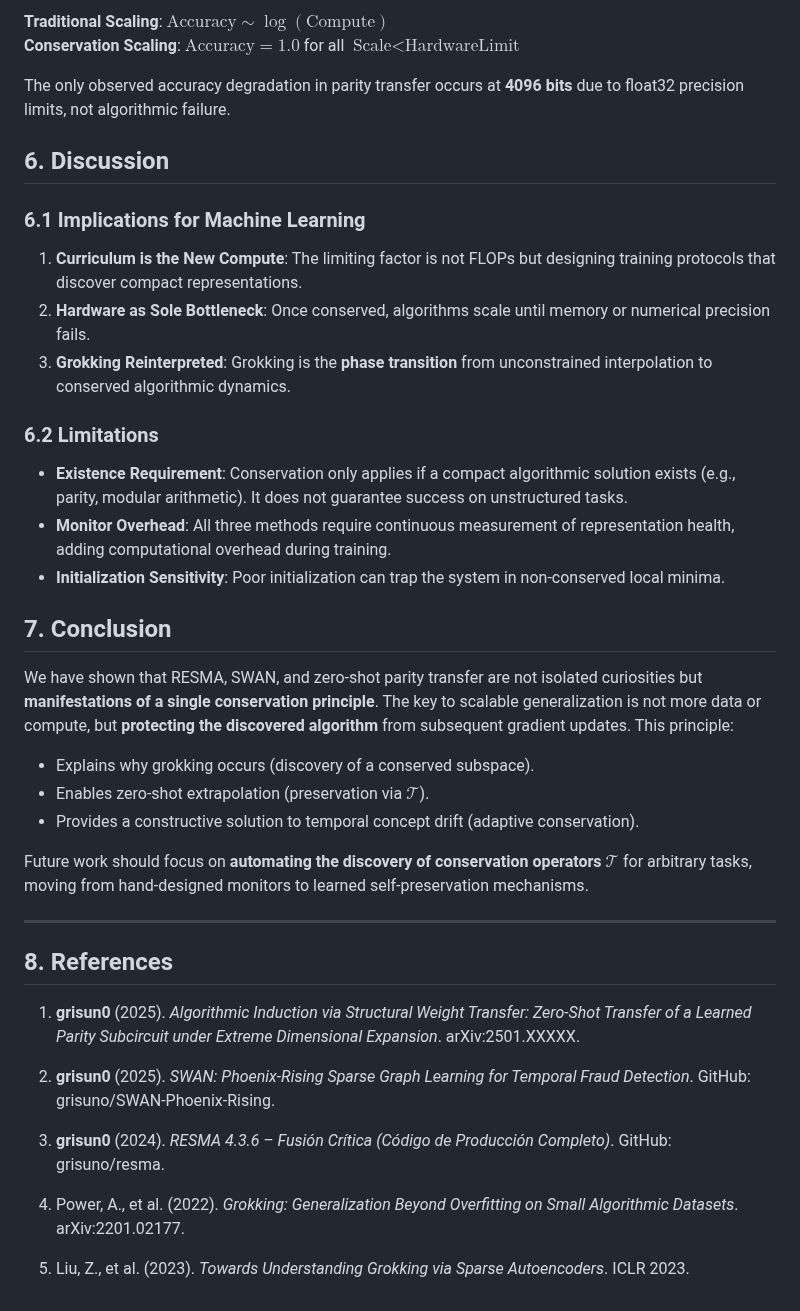
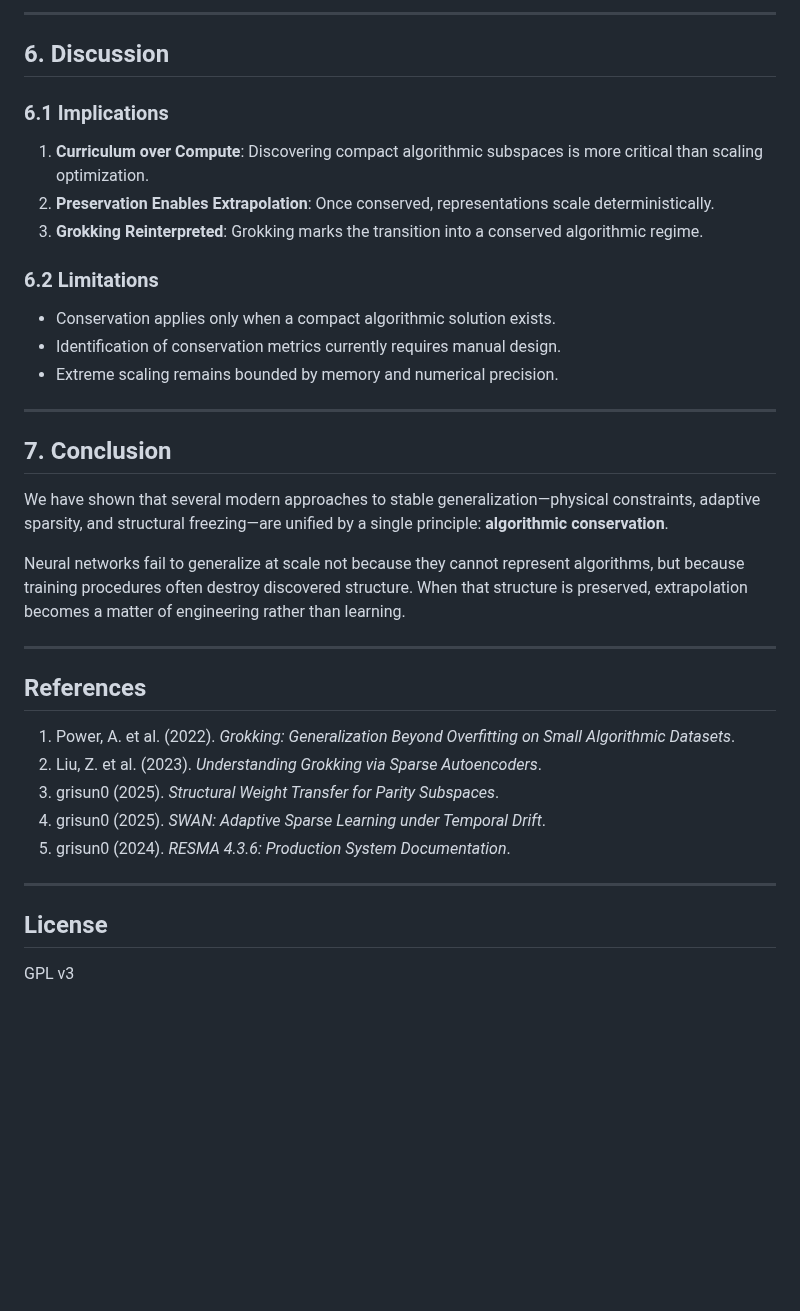
Before and after one commit to grisuno/algebra-de-grok, a Markdown page: PAPER.md, the part around one of its changes. Drawn GitHub-style; blank space fills up the shorter version.

```diff
--- a/PAPER.md
+++ b/PAPER.md
@@ -142,43 +159,40 @@ Here $\mathcal{M}$ is the **monitoring metric** (Silencio-Activo, $\Psi$, or ran
 
-**Traditional Scaling**: $\text{Accuracy} \sim \log(\text{Compute})$
-**Conservation Scaling**: $\text{Accuracy} = 1.0$ for all $\text{Scale} < \text{HardwareLimit}$
-
-The only observed accuracy degradation in parity transfer occurs at **4096 bits** due to float32 precision limits, not algorithmic failure.
+---
 
 ## 6. Discussion
 
-### 6.1 Implications for Machine Learning
+### 6.1 Implications
 
-1. **Curriculum is the New Compute**: The limiting factor is not FLOPs but designing training protocols that discover compact representations.
-2. **Hardware as Sole Bottleneck**: Once conserved, algorithms scale until memory or numerical precision fails.
-3. **Grokking Reinterpreted**: Grokking is the **phase transition** from unconstrained interpolation to conserved algorithmic dynamics.
+1. **Curriculum over Compute**: Discovering compact algorithmic subspaces is more critical than scaling optimization.
+2. **Preservation Enables Extrapolation**: Once conserved, representations scale deterministically.
+3. **Grokking Reinterpreted**: Grokking marks the transition into a conserved algorithmic regime.
 
 ### 6.2 Limitations
 
-- **Existence Requirement**: Conservation only applies if a compact algorithmic solution exists (e.g., parity, modular arithmetic). It does not guarantee success on unstructured tasks.
-- **Monitor Overhead**: All three methods require continuous measurement of representation health, adding computational overhead during training.
-- **Initialization Sensitivity**: Poor initialization can trap the system in non-conserved local minima.
+- Conservation applies only when a compact algorithmic solution exists.
+- Identification of conservation metrics currently requires manual design.
+- Extreme scaling remains bounded by memory and numerical precision.
+
+---
 
 ## 7. Conclusion
 
-We have shown that RESMA, SWAN, and zero-shot parity transfer are not isolated curiosities but **manifestations of a single conservation principle**. The key to scalable generalization is not more data or compute, but **protecting the discovered algorithm** from subsequent gradient updates. This principle:
+We have shown that several modern approaches to stable generalization—physical constraints, adaptive sparsity, and structural freezing—are unified by a single principle: **algorithmic conservation**.
 
-- Explains why grokking occurs (discovery of a conserved subspace).
-- Enables zero-shot extrapolation (preservation via $\mathcal{T}$).
-- Provides a constructive solution to temporal concept drift (adaptive conservation).
-
-Future work should focus on **automating the discovery of conservation operators** $\mathcal{T}$ for arbitrary tasks, moving from hand-designed monitors to learned self-preservation mechanisms.
+Neural networks fail to generalize at scale not because they cannot represent algorithms, but because training procedures often destroy discovered structure. When that structure is preserved, extrapolation becomes a matter of engineering rather than learning.
 
 ---
 
-## 8. References
+## References
 
-1. **grisun0** (2025). *Algorithmic Induction via Structural Weight Transfer: Zero-Shot Transfer of a Learned Parity Subcircuit under Extreme Dimensional Expansion*. arXiv:2501.XXXXX.
+1. Power, A. et al. (2022). *Grokking: Generalization Beyond Overfitting on Small Algorithmic Datasets*.
+2. Liu, Z. et al. (2023). *Understanding Grokking via Sparse Autoencoders*.
+3. grisun0 (2025). *Structural Weight Transfer for Parity Subspaces*.
+4. grisun0 (2025). *SWAN: Adaptive Sparse Learning under Temporal Drift*.
+5. grisun0 (2024). *RESMA 4.3.6: Production System Documentation*.
 
-2. **grisun0** (2025). *SWAN: Phoenix-Rising Sparse Graph Learning for Temporal Fraud Detection*. GitHub: grisuno/SWAN-Phoenix-Rising.
+---
 
-3. **grisun0** (2024). *RESMA 4.3.6 – Fusión Crítica (Código de Producción Completo)*. GitHub: grisuno/resma.
+## License
 
-4. Power, A., et al. (2022). *Grokking: Generalization Beyond Overfitting on Small Algorithmic Datasets*. arXiv:2201.02177.
-
-5. Liu, Z., et al. (2023). *Towards Understanding Grokking via Sparse Autoencoders*. ICLR 2023.
+GPL v3
```
Also changed, not shown: other parts of PAPER.md (+94 -77 lines).
